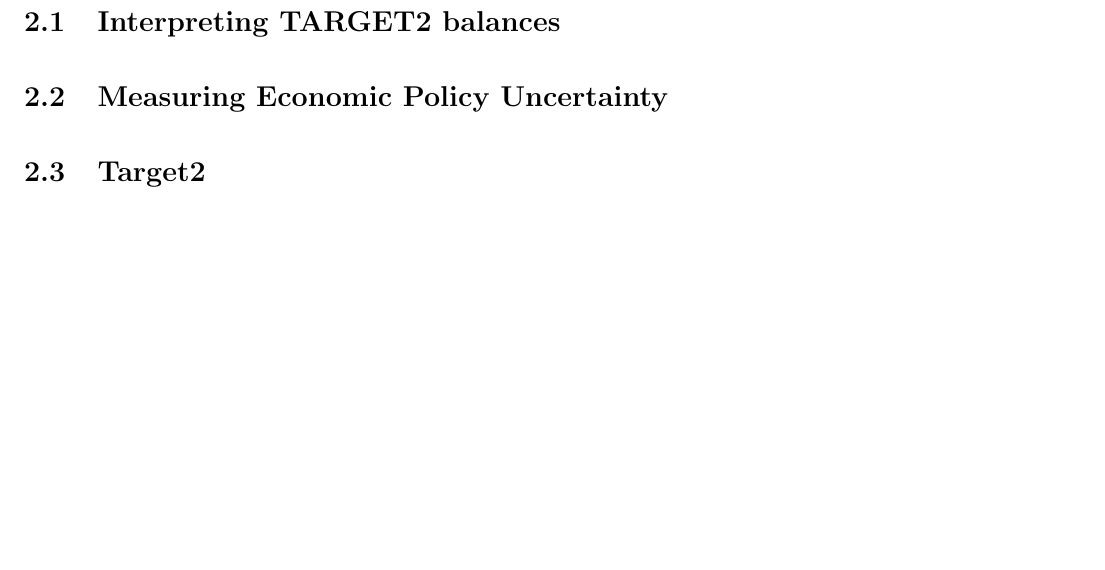
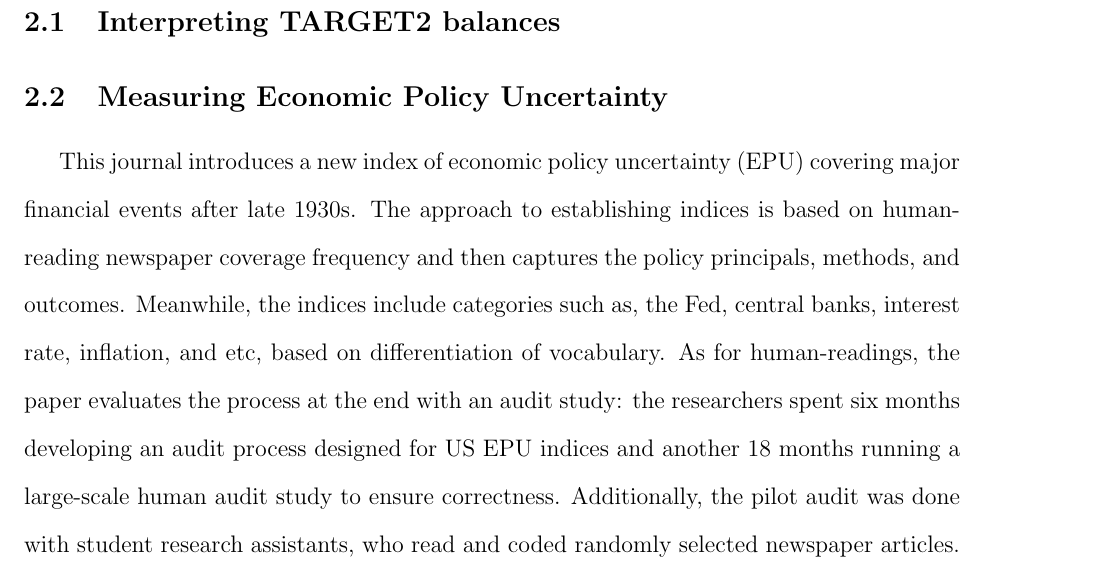
Before and after one commit to sherrytp/bc_f19_econ, a LaTeX paper (summary_table.tex): part of page 3 of 7, cut so that both start at the same text, the shorter picture padded with empty space. Compiled offline with pdfLaTeX; a missing bibliography style is replaced by a similar one.

Commit message:
midterm lit

```diff
--- a/summary_table.tex
+++ b/summary_table.tex
@@ -73,7 +73,7 @@ Since the Eurozone monetary system consists of the European Central Bank (ECB) a
 
 
 \subsection{Measuring Economic Policy Uncertainty}
-
+This journal introduces a new index of economic policy uncertainty (EPU) covering major financial events after late 1930s. The approach to establishing indices is based on human-reading newspaper coverage frequency and then captures the policy principals, methods, and outcomes. Meanwhile, the indices include categories such as, the Fed, central banks, interest rate, inflation, and etc, based on differentiation of vocabulary. As for human-readings, the paper evaluates the process at the end with an audit study: the researchers spent six months developing an audit process designed for US EPU indices and another 18 months running a large-scale human audit study to ensure correctness. Additionally, the pilot audit was done with student research assistants, who read and coded randomly selected newspaper articles.
 \subsection{Target2}
 \subsection{Policy}
 \subsection{Box-Cox Transformation}
```
